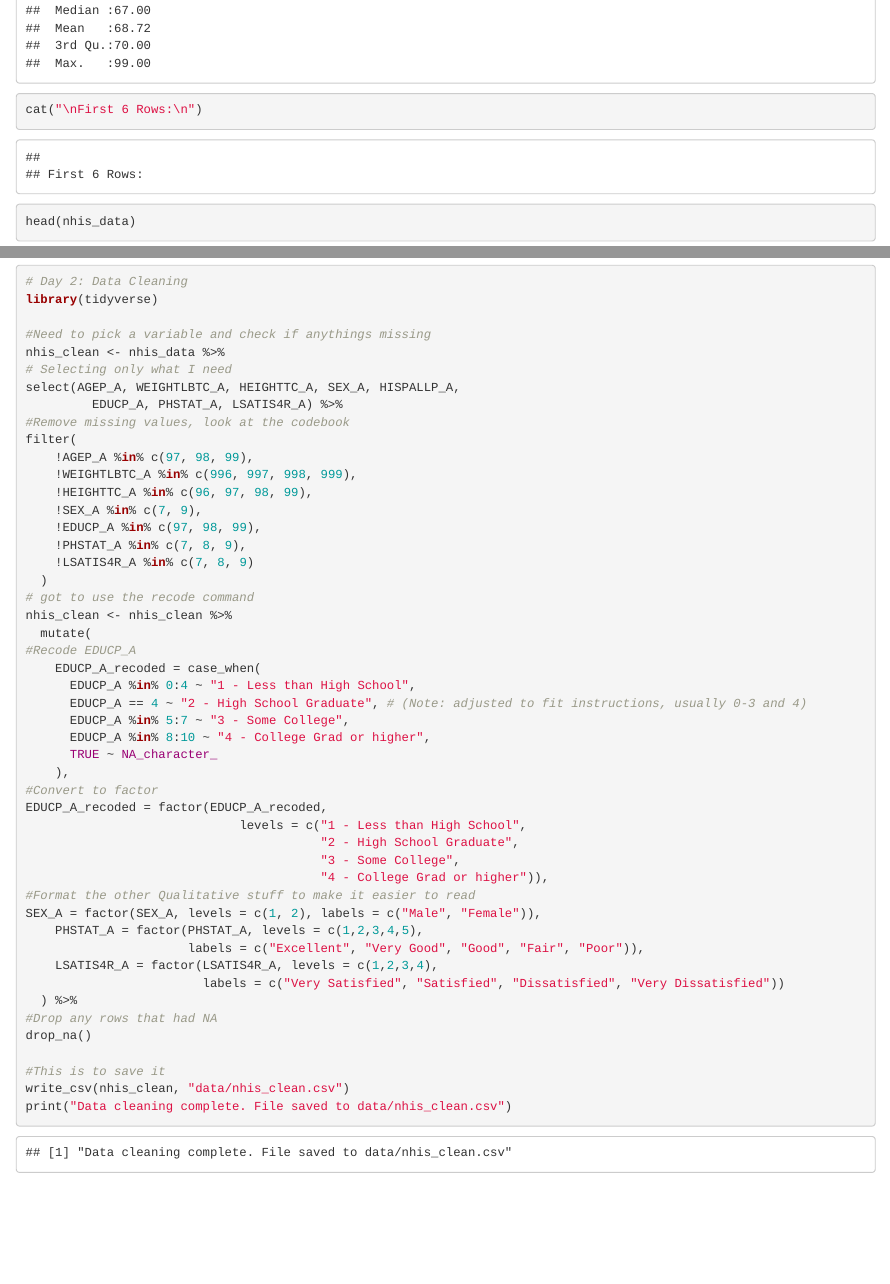
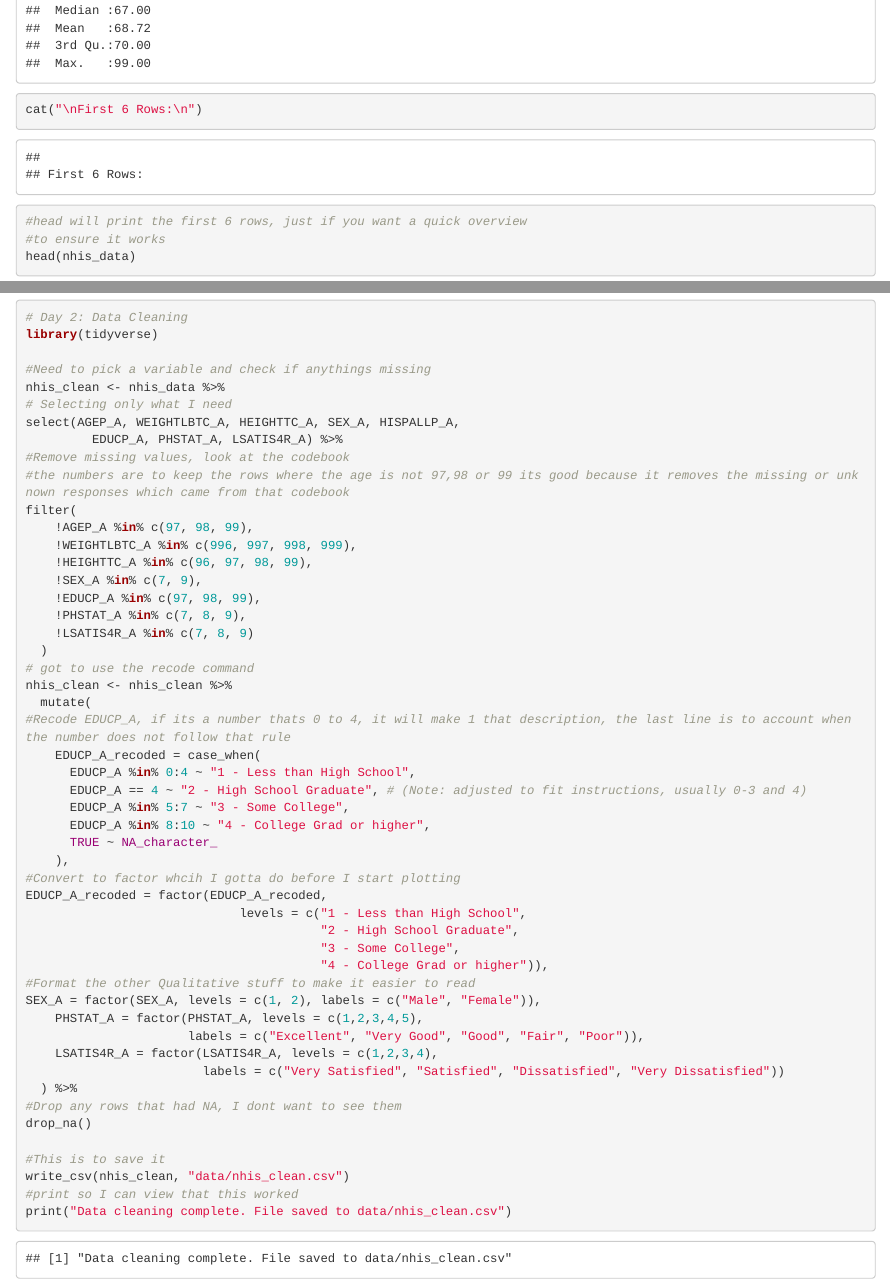
Before and after one commit to aktle/NHIS2021_Group2, an R Markdown document (rmarkdown.Rmd): the page in a window 1100 px wide, from 1770 px down before the commit and from 1810 px down after it, so that both start at the same text, and a second part further down, joined at a grey line. Rendered offline with R 4.5, knitr and Pandoc, with nearby package versions.

Commit message:
Modified just the rmarkdown.Rmd to include more clarification to what some of the r scripts did for day 1 and day 2

````diff
--- a/rmarkdown.Rmd
+++ b/rmarkdown.Rmd
@@ -21,4 +22,6 @@ summary(nhis_data)
 cat("\nFirst 6 Rows:\n")
+#head will print the first 6 rows, just if you want a quick overview
+#to ensure it works
 head(nhis_data)
 ```
 
@@ -32,6 +35,7 @@ nhis_clean <- nhis_data %>%
 select(AGEP_A, WEIGHTLBTC_A, HEIGHTTC_A, SEX_A, HISPALLP_A,
          EDUCP_A, PHSTAT_A, LSATIS4R_A) %>%
 #Remove missing values, look at the codebook
+#the numbers are to keep the rows where the age is not 97,98 or 99 its good because it removes the missing or unknown responses which came from that codebook
 filter(
     !AGEP_A %in% c(97, 98, 99),
     !WEIGHTLBTC_A %in% c(996, 997, 998, 999),
@@ -44,7 +48,7 @@ filter(
 # got to use the recode command
 nhis_clean <- nhis_clean %>%
   mutate(
-#Recode EDUCP_A
+#Recode EDUCP_A, if its a number thats 0 to 4, it will make 1 that description, the last line is to account when the number does not follow that rule
     EDUCP_A_recoded = case_when(
       EDUCP_A %in% 0:4 ~ "1 - Less than High School",
       EDUCP_A == 4 ~ "2 - High School Graduate", # (Note: adjusted to fit instructions, usually 0-3 and 4)
@@ -52,7 +56,7 @@ nhis_clean <- nhis_clean %>%
       EDUCP_A %in% 8:10 ~ "4 - College Grad or higher",
       TRUE ~ NA_character_
     ),
-#Convert to factor
+#Convert to factor whcih I gotta do before I start plotting
 EDUCP_A_recoded = factor(EDUCP_A_recoded,
                              levels = c("1 - Less than High School",
                                         "2 - High School Graduate",
@@ -65,11 +69,12 @@ SEX_A = factor(SEX_A, levels = c(1, 2), labels = c("Male", "Female")),
     LSATIS4R_A = factor(LSATIS4R_A, levels = c(1,2,3,4),
                         labels = c("Very Satisfied", "Satisfied", "Dissatisfied", "Very Dissatisfied"))
   ) %>%
-#Drop any rows that had NA
+#Drop any rows that had NA, I dont want to see them
 drop_na()
 
 #This is to save it
 write_csv(nhis_clean, "data/nhis_clean.csv")
+#print so I can view that this worked
 print("Data cleaning complete. File saved to data/nhis_clean.csv")
 ```
 ```{r}
````
Also changed, not shown: rmarkdown.Rmd (3 more changed lines).
